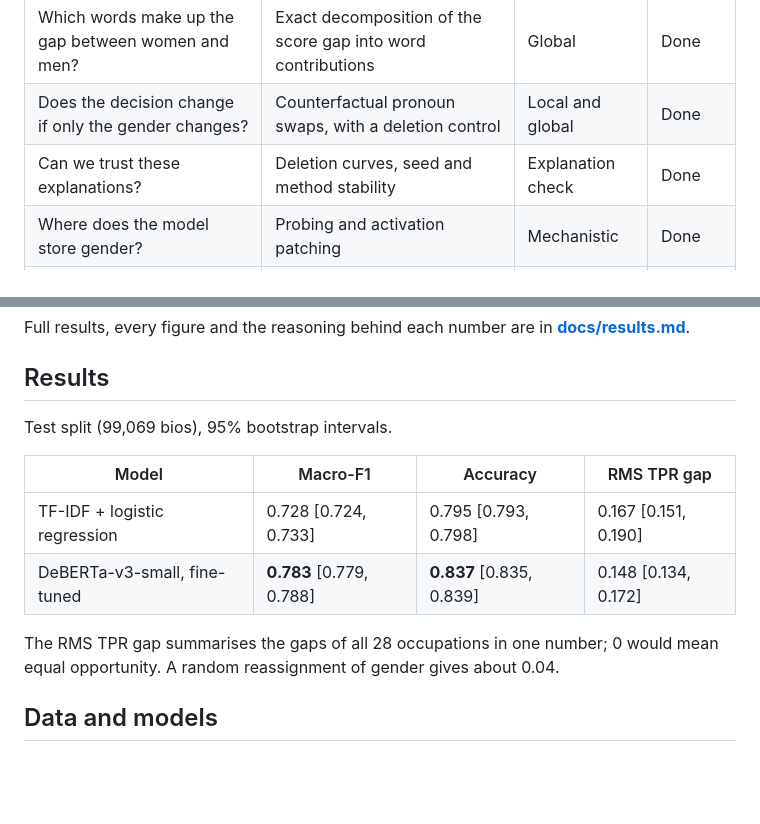
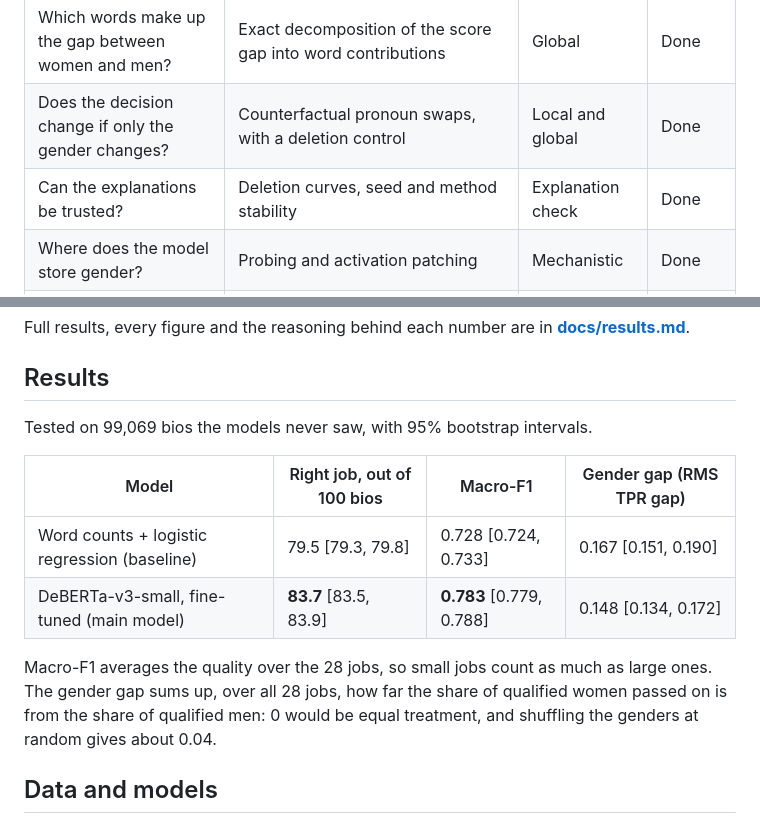
Before and after one commit to mangelv011/hiring-bias-xai, a Markdown page: README.md, 2 parts joined by grey strips. GitHub-like rendering; blank space fills up the shorter version.

```diff
--- a/README.md
+++ b/README.md
@@ -29,7 +32,7 @@ A job platform that ranks candidates with a model is a high-risk AI system under
 | Which words drive one decision? | Word-level Shapley values (permutation sampling) | Local | Done |
 | Which words make up the gap between women and men? | Exact decomposition of the score gap into word contributions | Global | Done |
 | Does the decision change if only the gender changes? | Counterfactual pronoun swaps, with a deletion control | Local and global | Done |
-| Can we trust these explanations? | Deletion curves, seed and method stability | Explanation check | Done |
+| Can the explanations be trusted? | Deletion curves, seed and method stability | Explanation check | Done |
 | Where does the model store gender? | Probing and activation patching | Mechanistic | Done |
 | Does removing the cues close the gap, and at what cost? | Retraining on scrubbed text, masking proxy words | Mitigation | Planned |
 | Does a general-purpose LLM do the same with names? | Black-box audit with names from four origin groups | Audit | Planned |
@@ -38,14 +41,14 @@ Full results, every figure and the reasoning behind each number are in **[docs/r
 
 ## Results
 
-Test split (99,069 bios), 95% bootstrap intervals.
+Tested on 99,069 bios the models never saw, with 95% bootstrap intervals.
 
-| Model | Macro-F1 | Accuracy | RMS TPR gap |
+| Model | Right job, out of 100 bios | Macro-F1 | Gender gap (RMS TPR gap) |
 |---|---|---|---|
-| TF-IDF + logistic regression | 0.728 [0.724, 0.733] | 0.795 [0.793, 0.798] | 0.167 [0.151, 0.190] |
-| DeBERTa-v3-small, fine-tuned | **0.783** [0.779, 0.788] | **0.837** [0.835, 0.839] | 0.148 [0.134, 0.172] |
+| Word counts + logistic regression (baseline) | 79.5 [79.3, 79.8] | 0.728 [0.724, 0.733] | 0.167 [0.151, 0.190] |
+| DeBERTa-v3-small, fine-tuned (main model) | **83.7** [83.5, 83.9] | **0.783** [0.779, 0.788] | 0.148 [0.134, 0.172] |
 
-The RMS TPR gap summarises the gaps of all 28 occupations in one number; 0 would mean equal opportunity. A random reassignment of gender gives about 0.04.
+Macro-F1 averages the quality over the 28 jobs, so small jobs count as much as large ones. The gender gap sums up, over all 28 jobs, how far the share of qualified women passed on is from the share of qualified men: 0 would be equal treatment, and shuffling the genders at random gives about 0.04.
 
 ## Data and models
 
```
Also changed, not shown: other parts of README.md (+13 -10 lines), docs/results.md (+87 -96 lines), docs/figure_checks/f1_deuteranopia.png, results/figures/f1_gap_vs_share.png, 2 other files.
